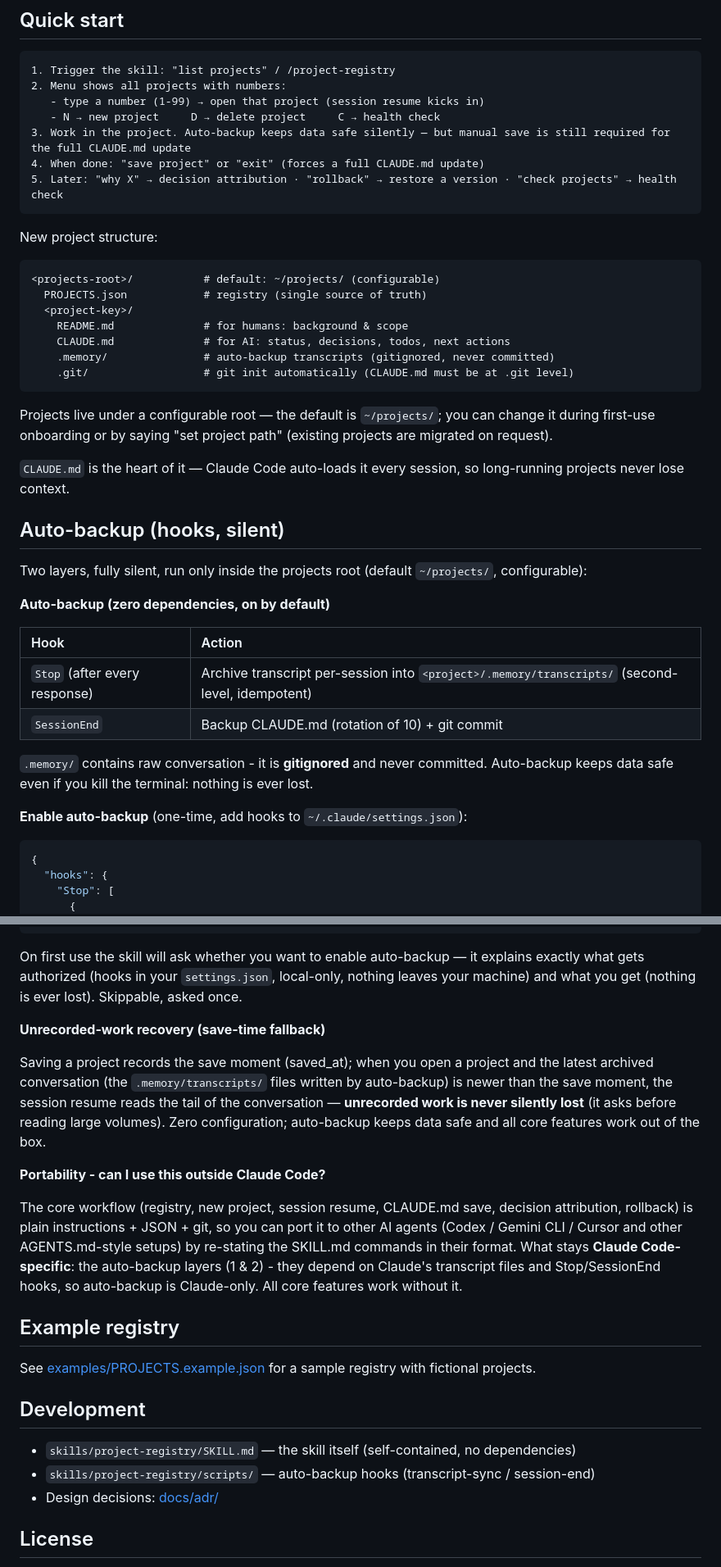
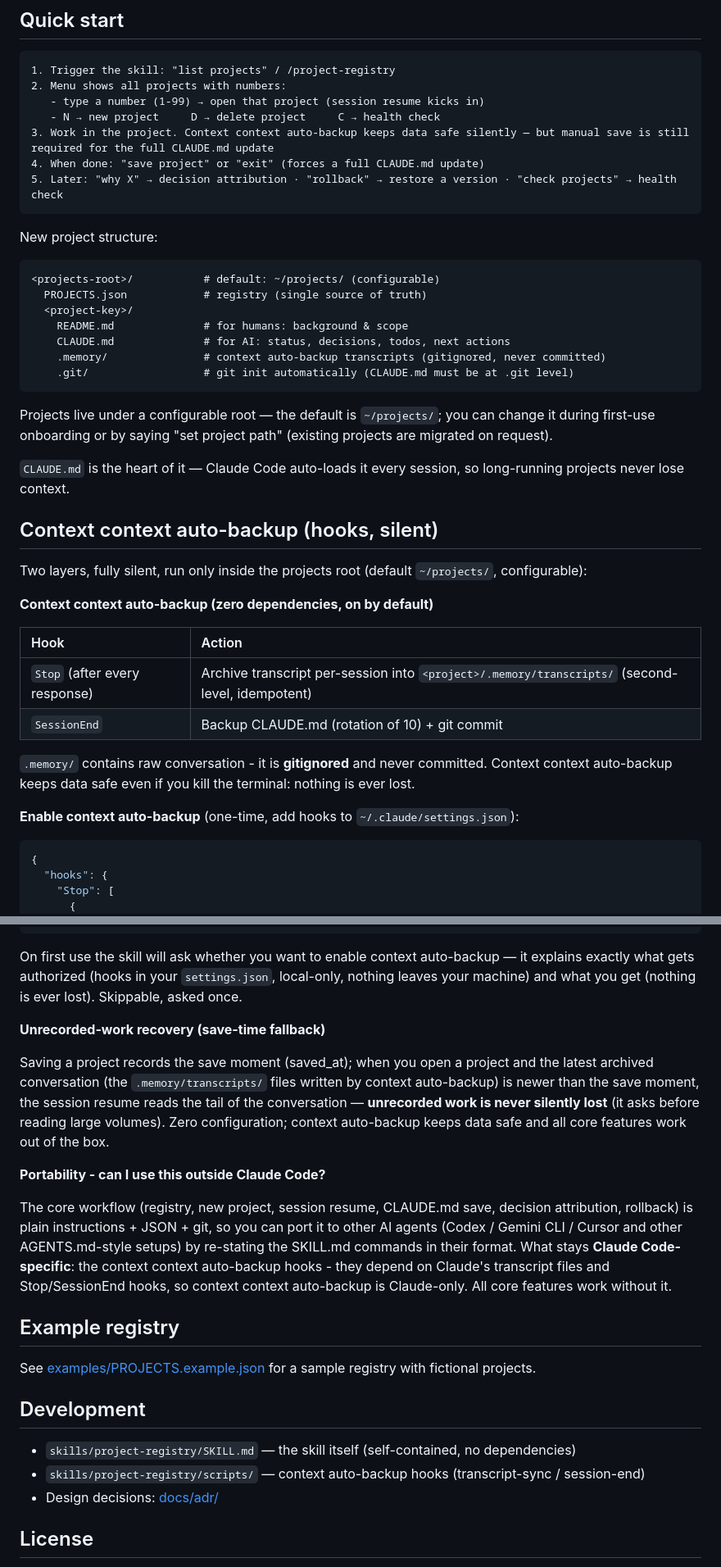
Before and after one commit to SUNQSHENG/project-registry, a Markdown page: README.md, 2 parts joined by grey strips. Shown at 82% size. Drawn GitHub-style.

Commit message:
术语精确化：自动备份 → 上下文自动备份（README 双语 36 处）+ 修可移植性段 layers 1&2 层2残留

````diff
--- a/README.md
+++ b/README.md
@@ -116,7 +116,7 @@ Restart Claude Code. Then type "list projects" — or simply use `/project-regis
 2. Menu shows all projects with numbers:
    - type a number (1-99) → open that project (session resume kicks in)
    - N → new project     D → delete project     C → health check
-3. Work in the project. Auto-backup keeps data safe silently — but manual save is still required for the full CLAUDE.md update
+3. Work in the project. Context context auto-backup keeps data safe silently — but manual save is still required for the full CLAUDE.md update
 4. When done: "save project" or "exit" (forces a full CLAUDE.md update)
 5. Later: "why X" → decision attribution · "rollback" → restore a version · "check projects" → health check
 ```
@@ -129,7 +129,7 @@ New project structure:
   <project-key>/
     README.md              # for humans: background & scope
     CLAUDE.md              # for AI: status, decisions, todos, next actions
-    .memory/               # auto-backup transcripts (gitignored, never committed)
+    .memory/               # context auto-backup transcripts (gitignored, never committed)
     .git/                  # git init automatically (CLAUDE.md must be at .git level)
 ```
 
@@ -137,20 +137,20 @@ Projects live under a configurable root — the default is `~/projects/`; you ca
 
 `CLAUDE.md` is the heart of it — Claude Code auto-loads it every session, so long-running projects never lose context.
 
-## Auto-backup (hooks, silent)
+## Context context auto-backup (hooks, silent)
 
 Two layers, fully silent, run only inside the projects root (default `~/projects/`, configurable):
 
-**Auto-backup (zero dependencies, on by default)**
+**Context context auto-backup (zero dependencies, on by default)**
 
 | Hook | Action |
 |:---|:---|
 | `Stop` (after every response) | Archive transcript per-session into `<project>/.memory/transcripts/` (second-level, idempotent) |
 | `SessionEnd` | Backup CLAUDE.md (rotation of 10) + git commit |
 
-`.memory/` contains raw conversation - it is **gitignored** and never committed. Auto-backup keeps data safe even if you kill the terminal: nothing is ever lost.
+`.memory/` contains raw conversation - it is **gitignored** and never committed. Context context auto-backup keeps data safe even if you kill the terminal: nothing is ever lost.
 
-**Enable auto-backup** (one-time, add hooks to `~/.claude/settings.json`):
+**Enable context auto-backup** (one-time, add hooks to `~/.claude/settings.json`):
 
 ```json
 {
@@ -175,15 +175,15 @@ Two layers, fully silent, run only inside the projects root (default `~/projects
 }
 ```
 
-On first use the skill will ask whether you want to enable auto-backup — it explains exactly what gets authorized (hooks in your `settings.json`, local-only, nothing leaves your machine) and what you get (nothing is ever lost). Skippable, asked once.
+On first use the skill will ask whether you want to enable context auto-backup — it explains exactly what gets authorized (hooks in your `settings.json`, local-only, nothing leaves your machine) and what you get (nothing is ever lost). Skippable, asked once.
 
 **Unrecorded-work recovery (save-time fallback)**
 
-Saving a project records the save moment (saved_at); when you open a project and the latest archived conversation (the `.memory/transcripts/` files written by auto-backup) is newer than the save moment, the session resume reads the tail of the conversation — **unrecorded work is never silently lost** (it asks before reading large volumes). Zero configuration; auto-backup keeps data safe and all core features work out of the box.
+Saving a project records the save moment (saved_at); when you open a project and the latest archived conversation (the `.memory/transcripts/` files written by context auto-backup) is newer than the save moment, the session resume reads the tail of the conversation — **unrecorded work is never silently lost** (it asks before reading large volumes). Zero configuration; context auto-backup keeps data safe and all core features work out of the box.
 
 **Portability - can I use this outside Claude Code?**
 
-The core workflow (registry, new project, session resume, CLAUDE.md save, decision attribution, rollback) is plain instructions + JSON + git, so you can port it to other AI agents (Codex / Gemini CLI / Cursor and other AGENTS.md-style setups) by re-stating the SKILL.md commands in their format. What stays **Claude Code-specific**: the auto-backup layers (1 & 2) - they depend on Claude's transcript files and Stop/SessionEnd hooks, so auto-backup is Claude-only. All core features work without it.
+The core workflow (registry, new project, session resume, CLAUDE.md save, decision attribution, rollback) is plain instructions + JSON + git, so you can port it to other AI agents (Codex / Gemini CLI / Cursor and other AGENTS.md-style setups) by re-stating the SKILL.md commands in their format. What stays **Claude Code-specific**: the context context auto-backup hooks - they depend on Claude's transcript files and Stop/SessionEnd hooks, so context context auto-backup is Claude-only. All core features work without it.
 
 ## Example registry
 
@@ -192,7 +192,7 @@ See [examples/PROJECTS.example.json](examples/PROJECTS.example.json) for a sampl
 ## Development
 
 - `skills/project-registry/SKILL.md` — the skill itself (self-contained, no dependencies)
-- `skills/project-registry/scripts/` — auto-backup hooks (transcript-sync / session-end)
+- `skills/project-registry/scripts/` — context auto-backup hooks (transcript-sync / session-end)
 - Design decisions: [docs/adr/](docs/adr/)
 
 ## License
````
Also changed, not shown: other parts of README.md (+6 -6 lines), README.zh-CN.md (+15 -15 lines).
